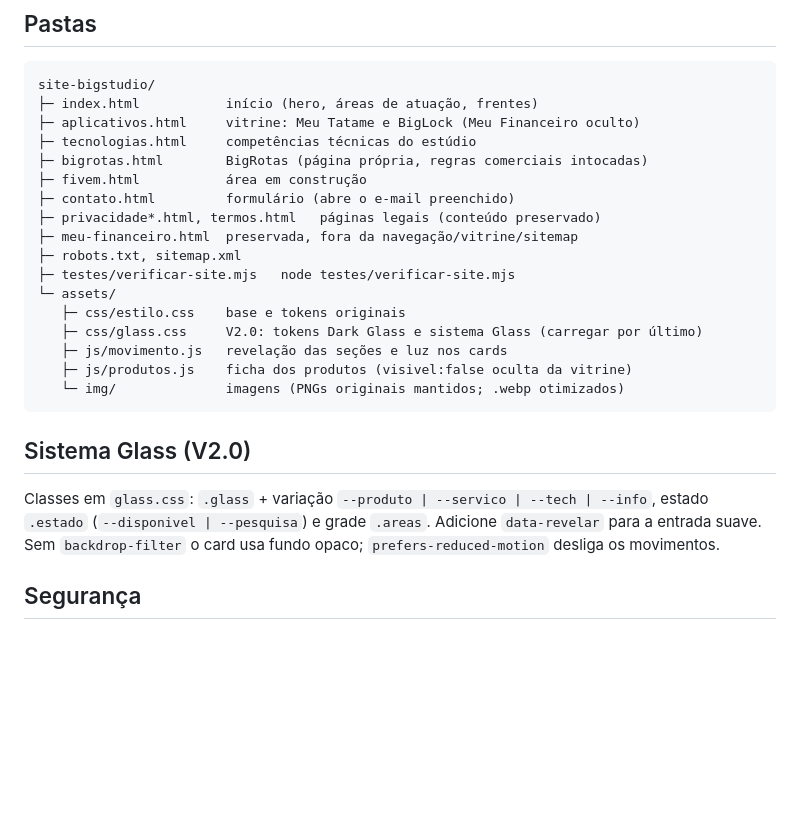
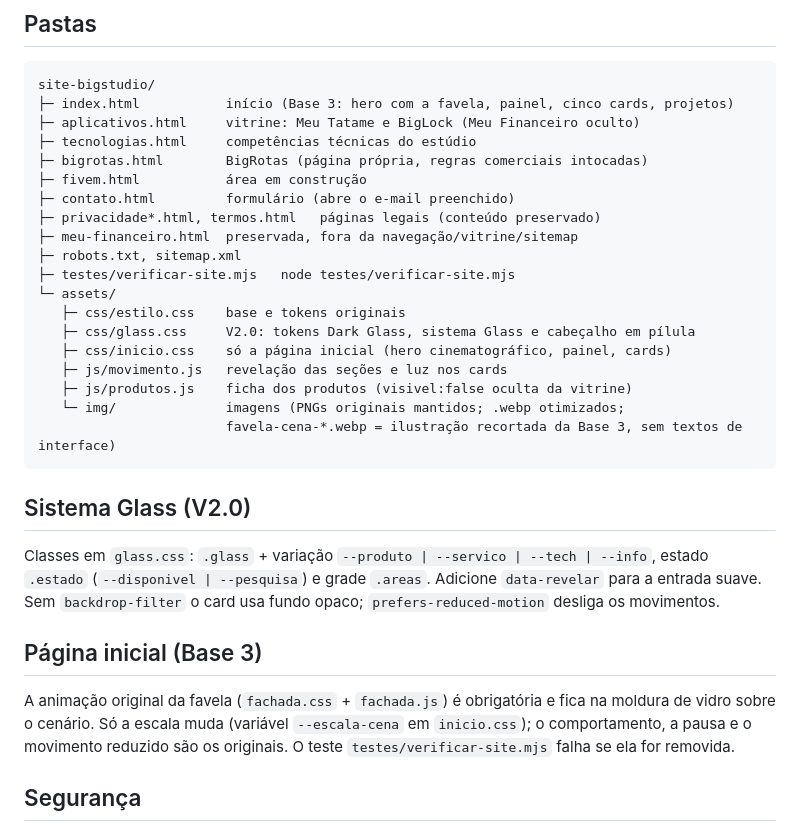
Before and after one commit to bigstudiodev/site-bigstudio, a Markdown page: LEIA-ME.md, the part around the change. Rendered like a GitHub page; blank space fills up the shorter version.

Commit message:
docs: LEIA-ME com a página inicial Base 3 e a regra da animação original
Co-Authored-By: Claude Opus 5.5 <noreply@anthropic.com>
Claude-Session: https://claude.ai/code/session_01WhPoJSRTKzUSWefAmZGwL8

````diff
--- a/LEIA-ME.md
+++ b/LEIA-ME.md
@@ -4,7 +4,7 @@
 
 ```
 site-bigstudio/
-├─ index.html           início (hero, áreas de atuação, frentes)
+├─ index.html           início (Base 3: hero com a favela, painel, cinco cards, projetos)
 ├─ aplicativos.html     vitrine: Meu Tatame e BigLock (Meu Financeiro oculto)
 ├─ tecnologias.html     competências técnicas do estúdio
 ├─ bigrotas.html        BigRotas (página própria, regras comerciais intocadas)
@@ -16,15 +16,21 @@ site-bigstudio/
 ├─ testes/verificar-site.mjs   node testes/verificar-site.mjs
 └─ assets/
    ├─ css/estilo.css    base e tokens originais
-   ├─ css/glass.css     V2.0: tokens Dark Glass e sistema Glass (carregar por último)
+   ├─ css/glass.css     V2.0: tokens Dark Glass, sistema Glass e cabeçalho em pílula
+   ├─ css/inicio.css    só a página inicial (hero cinematográfico, painel, cards)
    ├─ js/movimento.js   revelação das seções e luz nos cards
    ├─ js/produtos.js    ficha dos produtos (visivel:false oculta da vitrine)
-   └─ img/              imagens (PNGs originais mantidos; .webp otimizados)
+   └─ img/              imagens (PNGs originais mantidos; .webp otimizados;
+                        favela-cena-*.webp = ilustração recortada da Base 3, sem textos de interface)
 ```
 
 ## Sistema Glass (V2.0)
 
 Classes em `glass.css`: `.glass` + variação `--produto | --servico | --tech | --info`, estado `.estado` (`--disponivel | --pesquisa`) e grade `.areas`. Adicione `data-revelar` para a entrada suave. Sem `backdrop-filter` o card usa fundo opaco; `prefers-reduced-motion` desliga os movimentos.
+
+## Página inicial (Base 3)
+
+A animação original da favela (`fachada.css` + `fachada.js`) é obrigatória e fica na moldura de vidro sobre o cenário. Só a escala muda (variável `--escala-cena` em `inicio.css`); o comportamento, a pausa e o movimento reduzido são os originais. O teste `testes/verificar-site.mjs` falha se ela for removida.
 
 ## Segurança
 
````
